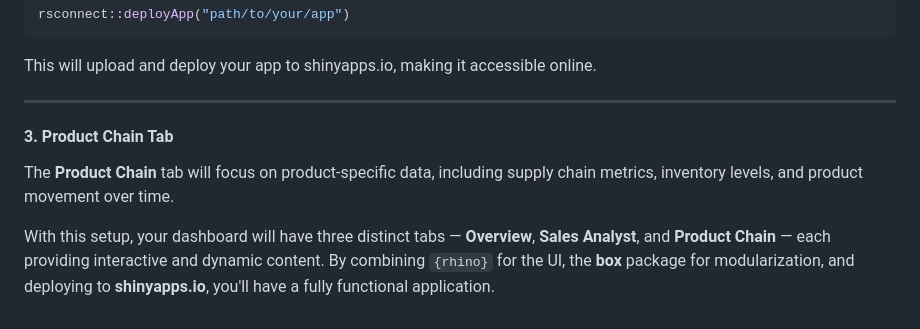
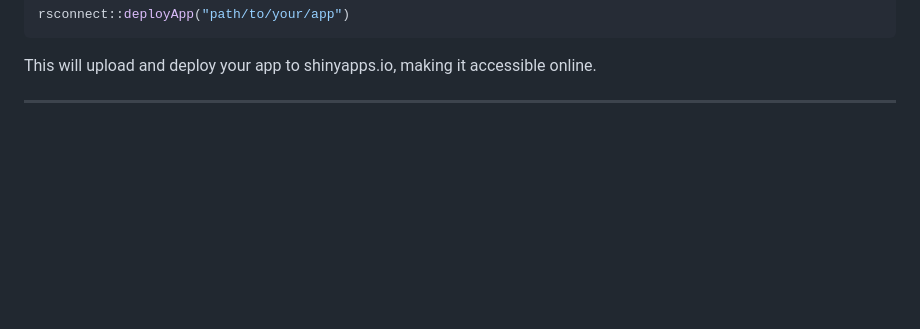
Before and after one commit to Loccx78vn/supply-chain-app, a Markdown page: README.md, the part around the change. GitHub-like rendering; blank space fills up the shorter version.

```diff
--- a/README.md
+++ b/README.md
@@ -95,9 +95,3 @@ rsconnect::deployApp("path/to/your/app")
 This will upload and deploy your app to shinyapps.io, making it accessible online.
 
 ---
-
-#### 3. Product Chain Tab
-
-The **Product Chain** tab will focus on product-specific data, including supply chain metrics, inventory levels, and product movement over time.
-
-With this setup, your dashboard will have three distinct tabs — **Overview**, **Sales Analyst**, and **Product Chain** — each providing interactive and dynamic content. By combining `{rhino}` for the UI, the **box** package for modularization, and deploying to **shinyapps.io**, you'll have a fully functional application.
```
